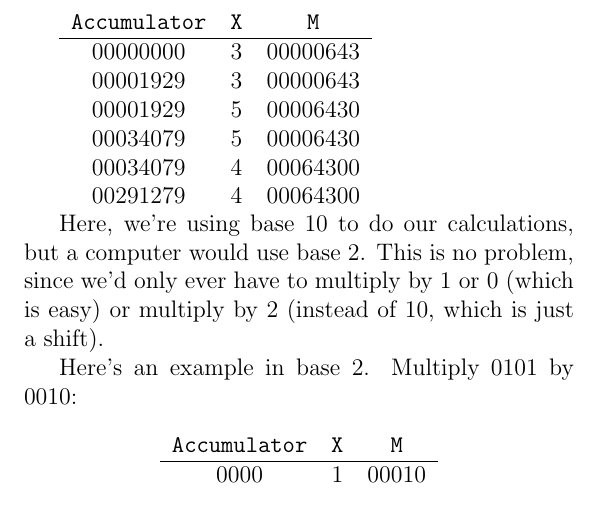
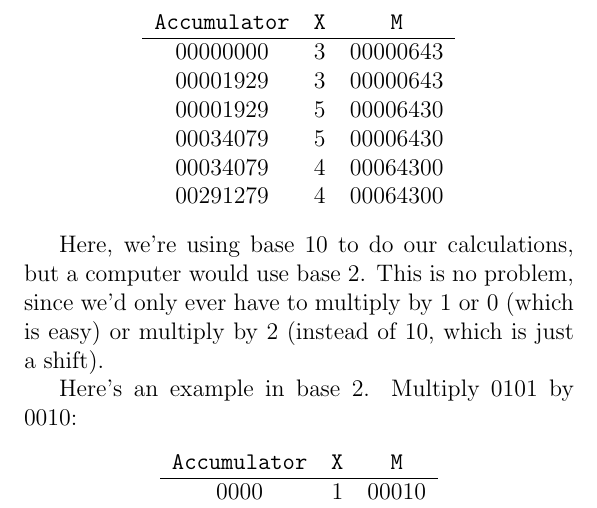
Before and after one commit to Todd-Davies/first-year-notes, a LaTeX document (COMP12111/kindle.tex, which reads COMP12111/content.tex): part of page 32 of 33, cut so that both start at the same text. The pictures show the PDF file COMP12111/kindle.pdf that the author committed with the source.

Commit message:
Centered a table

```diff
--- a/COMP12111/content.tex
+++ b/COMP12111/content.tex
@@ -754,6 +754,7 @@ A faster way to multiply numbers would be using long division:
 Here's an example of applying the algorithm to the multiplication $453 \times
 643$:
 
+\begin{center}
 	\begin{tabular}{c c c}
 		{\tt Accumulator} & {\tt X} & {\tt M}\\ \hline
 		00000000 & 3 & 00000643\\
@@ -763,6 +764,7 @@ Here's an example of applying the algorithm to the multiplication $453 \times
 		00034079 & 4 & 00064300\\
 		00291279 & 4 & 00064300\\
 	\end{tabular}
+\end{center}
 
 Here, we're using base 10 to do our calculations, but a computer would use base
 2. This is no problem, since we'd only ever have to multiply by 1 or 0 (which is
--- a/COMP12111/kindle.tex
+++ b/COMP12111/kindle.tex
@@ -14,6 +14,9 @@
 
 \begin{document}
 
+% No page numbers!
+\pagenumbering{gobble}
+
 % Get the author, the title etc
 \input{meta.tex}
 
```
Also changed, not shown: COMP12111/instruction_format.pdf, COMP12111/kindle.pdf, COMP12111/notes.pdf, COMP12111/three_box_model.pdf. Lines whose indentation alone changed are shown as unchanged.
